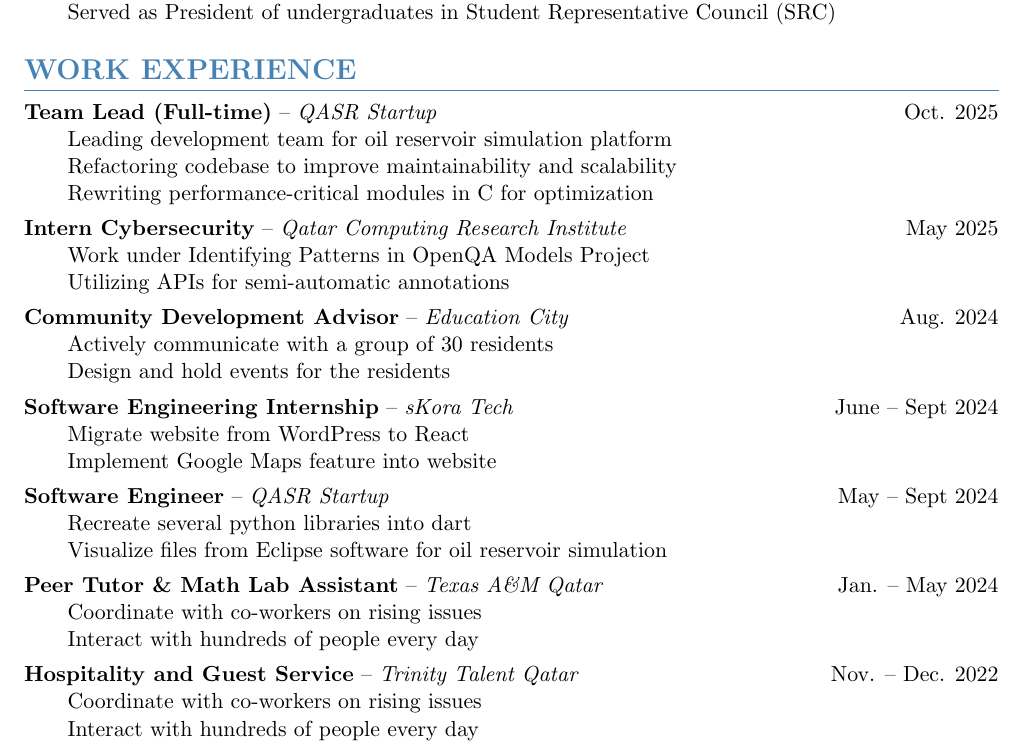
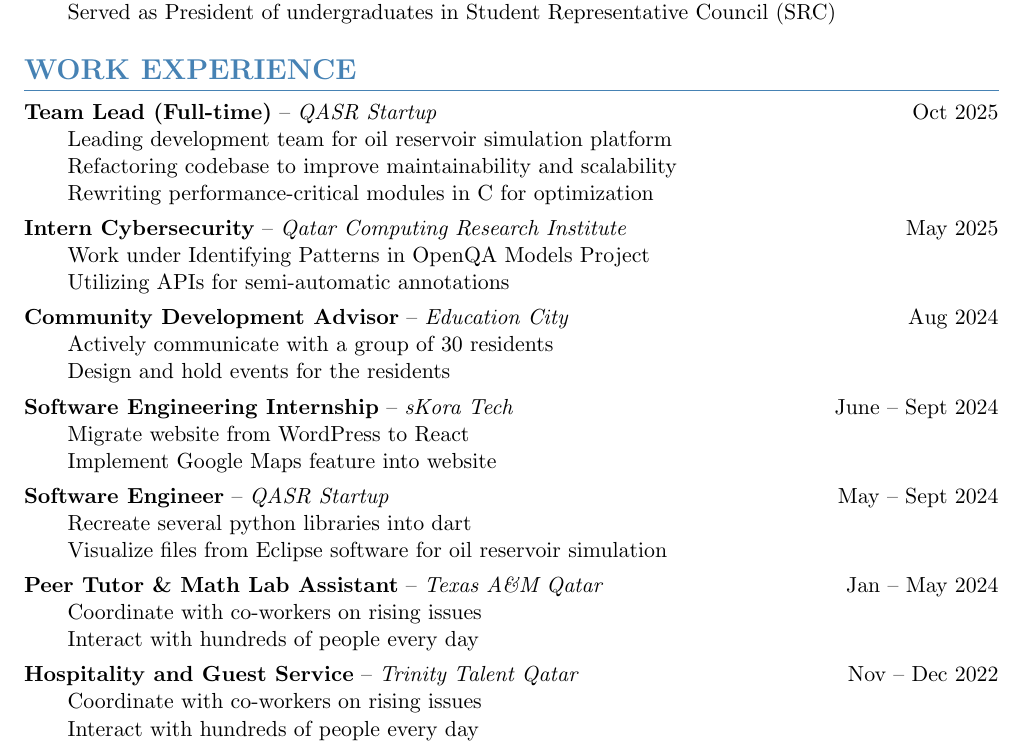
Before and after one commit to ElyasAmri/cv, a LaTeX CV (cv.tex): part of page 1 of 2, cut so that both start at the same text. Compiled offline with pdfLaTeX.

Commit message:
Standardize month abbreviations by removing periods
- Removed periods from all month abbreviations for consistency
- Changed Oct., Aug., Jan., Nov., Dec. to Oct, Aug, Jan, Nov, Dec

```diff
--- a/cv.tex
+++ b/cv.tex
@@ -67,7 +67,7 @@
 % Work Experience
 \section*{WORK EXPERIENCE}
 
-\textbf{Team Lead (Full-time)} -- \textit{QASR Startup} \hfill Oct. 2025
+\textbf{Team Lead (Full-time)} -- \textit{QASR Startup} \hfill Oct 2025
 \begin{itemize}[leftmargin=2em, nosep, label={}]
     \item Leading development team for oil reservoir simulation platform
     \item Refactoring codebase to improve maintainability and scalability
@@ -108,7 +108,7 @@
 
 \vspace{4pt}
 
-\textbf{Peer Tutor \& Math Lab Assistant} -- \textit{Texas A\&M Qatar} \hfill Jan. -- May 2024
+\textbf{Peer Tutor \& Math Lab Assistant} -- \textit{Texas A\&M Qatar} \hfill Jan -- May 2024
 \begin{itemize}[leftmargin=2em, nosep, label={}]
     \item Coordinate with co-workers on rising issues
     \item Interact with hundreds of people every day
@@ -116,7 +116,7 @@
 
 \vspace{4pt}
 
-\textbf{Hospitality and Guest Service} -- \textit{Trinity Talent Qatar} \hfill Nov. -- Dec. 2022
+\textbf{Hospitality and Guest Service} -- \textit{Trinity Talent Qatar} \hfill Nov -- Dec 2022
 \begin{itemize}[leftmargin=2em, nosep, label={}]
     \item Coordinate with co-workers on rising issues
     \item Interact with hundreds of people every day
```
Also changed, not shown: cv.tex (2 more changed lines).
